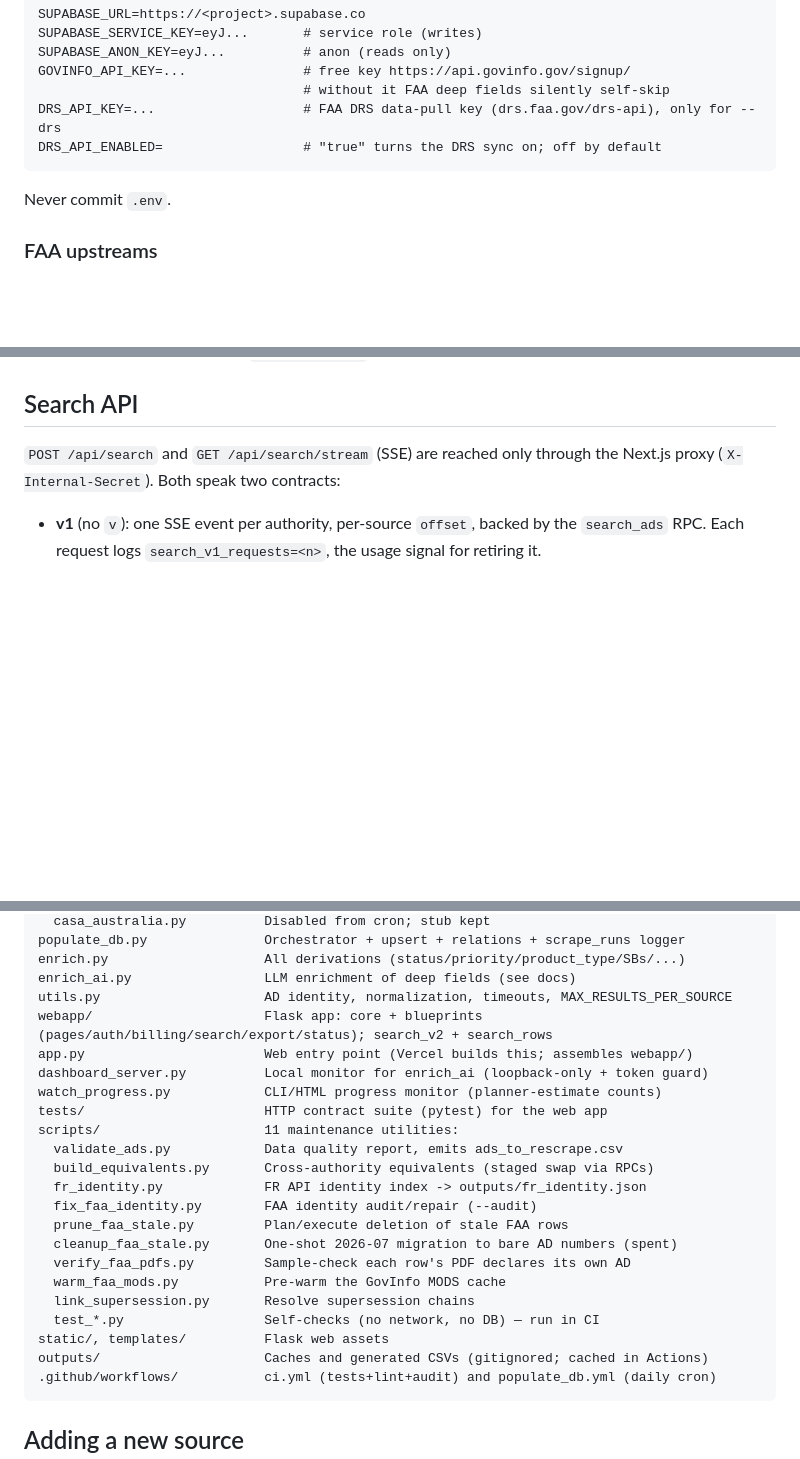
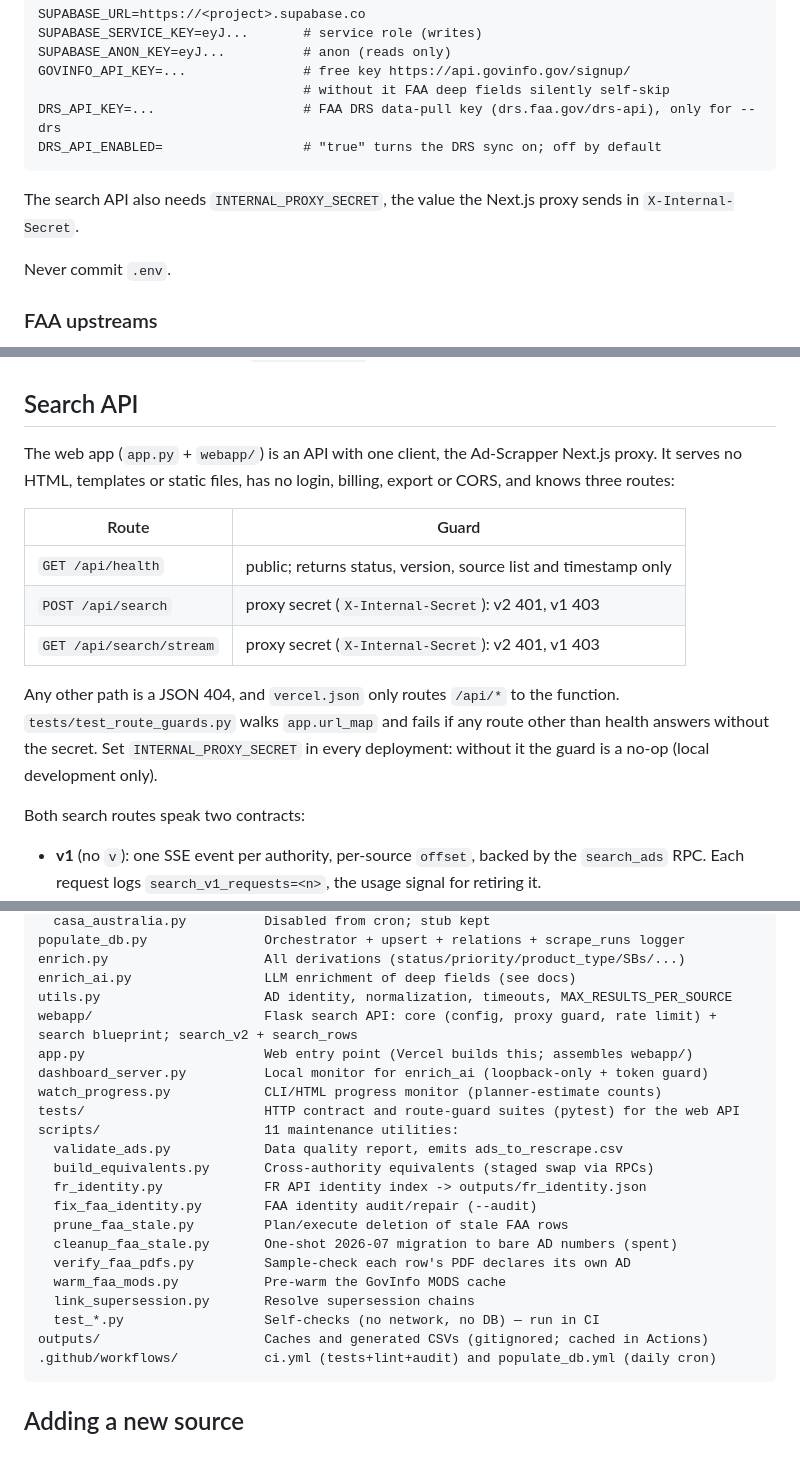
Before and after one commit to MrxHuaang/scrappingAvia, a Markdown page: README.md, 3 parts joined by grey strips. GitHub-like rendering; blank space fills up the shorter version.

````diff
--- a/README.md
+++ b/README.md
@@ -59,6 +59,9 @@ GOVINFO_API_KEY=...               # free key https://api.govinfo.gov/signup/
 DRS_API_KEY=...                   # FAA DRS data-pull key (drs.faa.gov/drs-api), only for --drs
 DRS_API_ENABLED=                  # "true" turns the DRS sync on; off by default
 ```
+
+The search API also needs `INTERNAL_PROXY_SECRET`, the value the Next.js proxy
+sends in `X-Internal-Secret`.
 
 Never commit `.env`.
 
@@ -152,8 +155,23 @@ counts, error_msg, timestamps). A run with failed writes is recorded as
 
 ## Search API
 
-`POST /api/search` and `GET /api/search/stream` (SSE) are reached only through
-the Next.js proxy (`X-Internal-Secret`). Both speak two contracts:
+The web app (`app.py` + `webapp/`) is an API with one client, the Ad-Scrapper
+Next.js proxy. It serves no HTML, templates or static files, has no login,
+billing, export or CORS, and knows three routes:
+
+| Route | Guard |
+|-------|-------|
+| `GET /api/health` | public; returns status, version, source list and timestamp only |
+| `POST /api/search` | proxy secret (`X-Internal-Secret`): v2 401, v1 403 |
+| `GET /api/search/stream` | proxy secret (`X-Internal-Secret`): v2 401, v1 403 |
+
+Any other path is a JSON 404, and `vercel.json` only routes `/api/*` to the
+function. `tests/test_route_guards.py` walks `app.url_map` and fails if any
+route other than health answers without the secret. Set
+`INTERNAL_PROXY_SECRET` in every deployment: without it the guard is a no-op
+(local development only).
+
+Both search routes speak two contracts:
 
 - **v1** (no `v`): one SSE event per authority, per-source `offset`, backed by
   the `search_ads` RPC. Each request logs `search_v1_requests=<n>`, the usage
@@ -192,11 +210,11 @@ populate_db.py               Orchestrator + upsert + relations + scrape_runs log
 enrich.py                    All derivations (status/priority/product_type/SBs/...)
 enrich_ai.py                 LLM enrichment of deep fields (see docs)
 utils.py                     AD identity, normalization, timeouts, MAX_RESULTS_PER_SOURCE
-webapp/                      Flask app: core + blueprints (pages/auth/billing/search/export/status); search_v2 + search_rows
+webapp/                      Flask search API: core (config, proxy guard, rate limit) + search blueprint; search_v2 + search_rows
 app.py                       Web entry point (Vercel builds this; assembles webapp/)
 dashboard_server.py          Local monitor for enrich_ai (loopback-only + token guard)
 watch_progress.py            CLI/HTML progress monitor (planner-estimate counts)
-tests/                       HTTP contract suite (pytest) for the web app
+tests/                       HTTP contract and route-guard suites (pytest) for the web API
 scripts/                     11 maintenance utilities:
   validate_ads.py            Data quality report, emits ads_to_rescrape.csv
   build_equivalents.py       Cross-authority equivalents (staged swap via RPCs)
@@ -208,7 +226,6 @@ scripts/                     11 maintenance utilities:
   warm_faa_mods.py           Pre-warm the GovInfo MODS cache
   link_supersession.py       Resolve supersession chains
   test_*.py                  Self-checks (no network, no DB) — run in CI
-static/, templates/          Flask web assets
 outputs/                     Caches and generated CSVs (gitignored; cached in Actions)
 .github/workflows/           ci.yml (tests+lint+audit) and populate_db.yml (daily cron)
 ```
````
Also changed, not shown: CLAUDE.md (+20 -1 lines), README_AUTH.md (deleted, +0 -197 lines).
